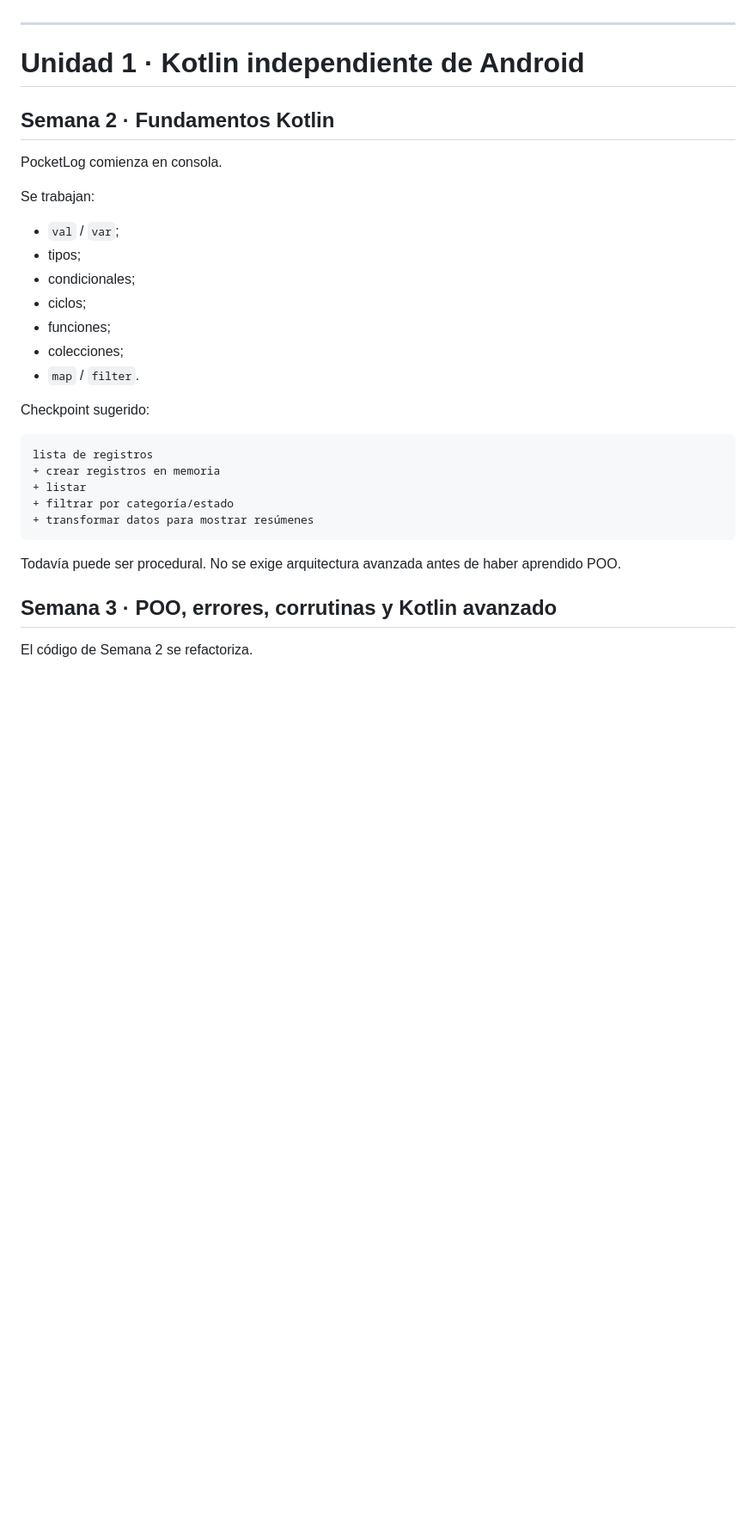
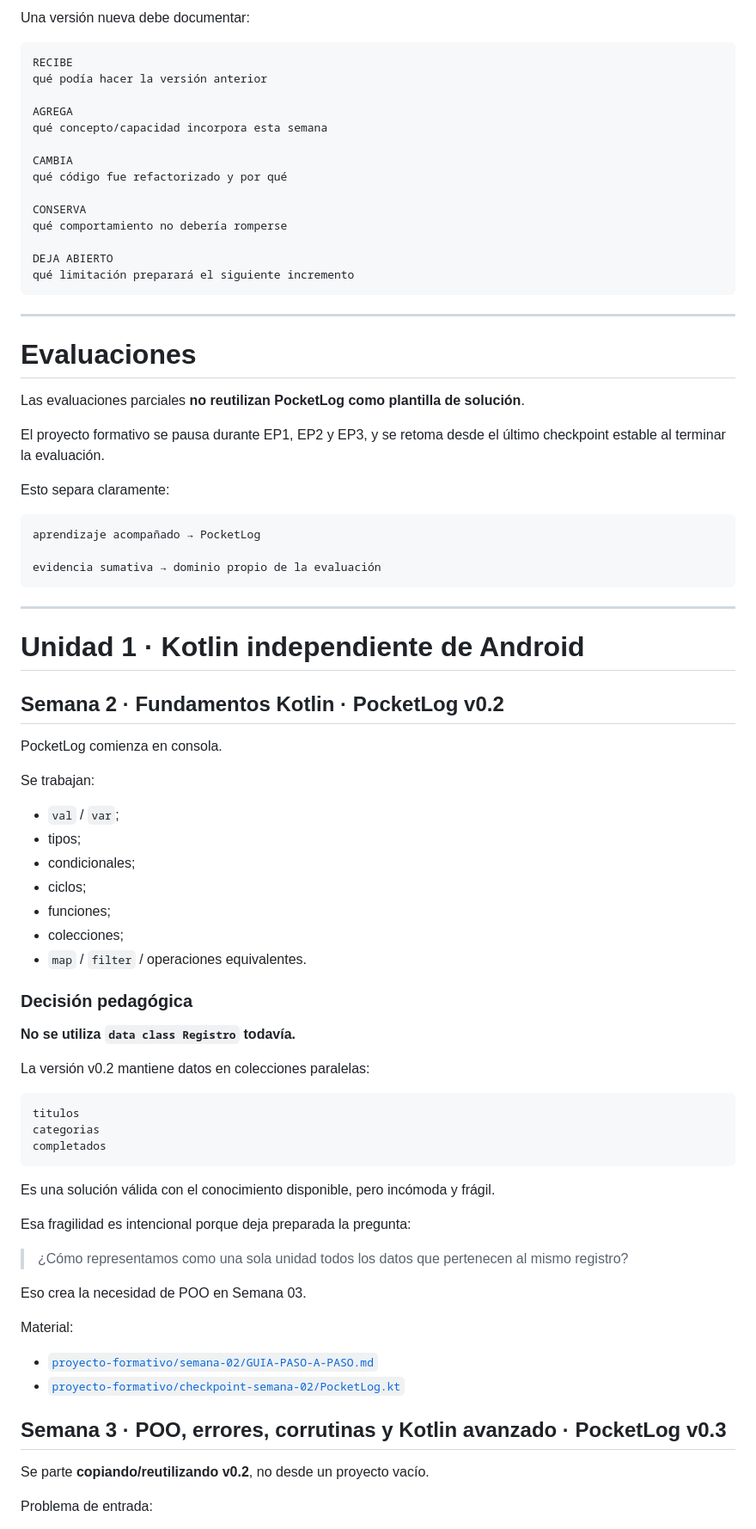
Before and after one commit to cmartinezs/DSY1105-DESARROLLO-APLICACIONES-MOVILES-2026-2, a Markdown page: docs/PROYECTO-FORMATIVO-TRANSVERSAL.md, the part around one of its changes. Shown at 86% size. Rendered like a GitHub page; blank space fills up the shorter version.

````diff
--- a/docs/PROYECTO-FORMATIVO-TRANSVERSAL.md
+++ b/docs/PROYECTO-FORMATIVO-TRANSVERSAL.md
@@ -75,9 +140,43 @@ Las evaluaciones parciales **no reutilizan PocketLog como plantilla de solución
+Una versión nueva debe documentar:
+
+```text
+RECIBE
+qué podía hacer la versión anterior
+
+AGREGA
+qué concepto/capacidad incorpora esta semana
+
+CAMBIA
+qué código fue refactorizado y por qué
+
+CONSERVA
+qué comportamiento no debería romperse
+
+DEJA ABIERTO
+qué limitación preparará el siguiente incremento
+```
+
+---
+
+# Evaluaciones
+
+Las evaluaciones parciales **no reutilizan PocketLog como plantilla de solución**.
+
+El proyecto formativo se pausa durante EP1, EP2 y EP3, y se retoma desde el último checkpoint estable al terminar la evaluación.
+
+Esto separa claramente:
+
+```text
+aprendizaje acompañado → PocketLog
+
+evidencia sumativa → dominio propio de la evaluación
+```
 
 ---
 
 # Unidad 1 · Kotlin independiente de Android
 
-## Semana 2 · Fundamentos Kotlin
+## Semana 2 · Fundamentos Kotlin · PocketLog v0.2
 
 PocketLog comienza en consola.
 
@@ -89,20 +188,36 @@ Se trabajan:
 - ciclos;
 - funciones;
 - colecciones;
-- `map` / `filter`.
+- `map` / `filter` / operaciones equivalentes.
 
-Checkpoint sugerido:
+### Decisión pedagógica
+
+**No se utiliza `data class Registro` todavía.**
+
+La versión v0.2 mantiene datos en colecciones paralelas:
 
 ```text
-lista de registros
-+ crear registros en memoria
-+ listar
-+ filtrar por categoría/estado
-+ transformar datos para mostrar resúmenes
+titulos
+categorias
+completados
 ```
 
-Todavía puede ser procedural. No se exige arquitectura avanzada antes de haber aprendido POO.
+Es una solución válida con el conocimiento disponible, pero incómoda y frágil.
 
-## Semana 3 · POO, errores, corrutinas y Kotlin avanzado
+Esa fragilidad es intencional porque deja preparada la pregunta:
 
-El código de Semana 2 se refactoriza.
+> ¿Cómo representamos como una sola unidad todos los datos que pertenecen al mismo registro?
+
+Eso crea la necesidad de POO en Semana 03.
+
+Material:
+
+- [`proyecto-formativo/semana-02/GUIA-PASO-A-PASO.md`](../proyecto-formativo/semana-02/GUIA-PASO-A-PASO.md)
+- [`proyecto-formativo/checkpoint-semana-02/PocketLog.kt`](../proyecto-formativo/checkpoint-semana-02/PocketLog.kt)
+
+## Semana 3 · POO, errores, corrutinas y Kotlin avanzado · PocketLog v0.3
+
+Se parte **copiando/reutilizando v0.2**, no desde un proyecto vacío.
+
+Problema de entrada:
+
````
Also changed, not shown: other parts of docs/PROYECTO-FORMATIVO-TRANSVERSAL.md (+145 -51 lines).
